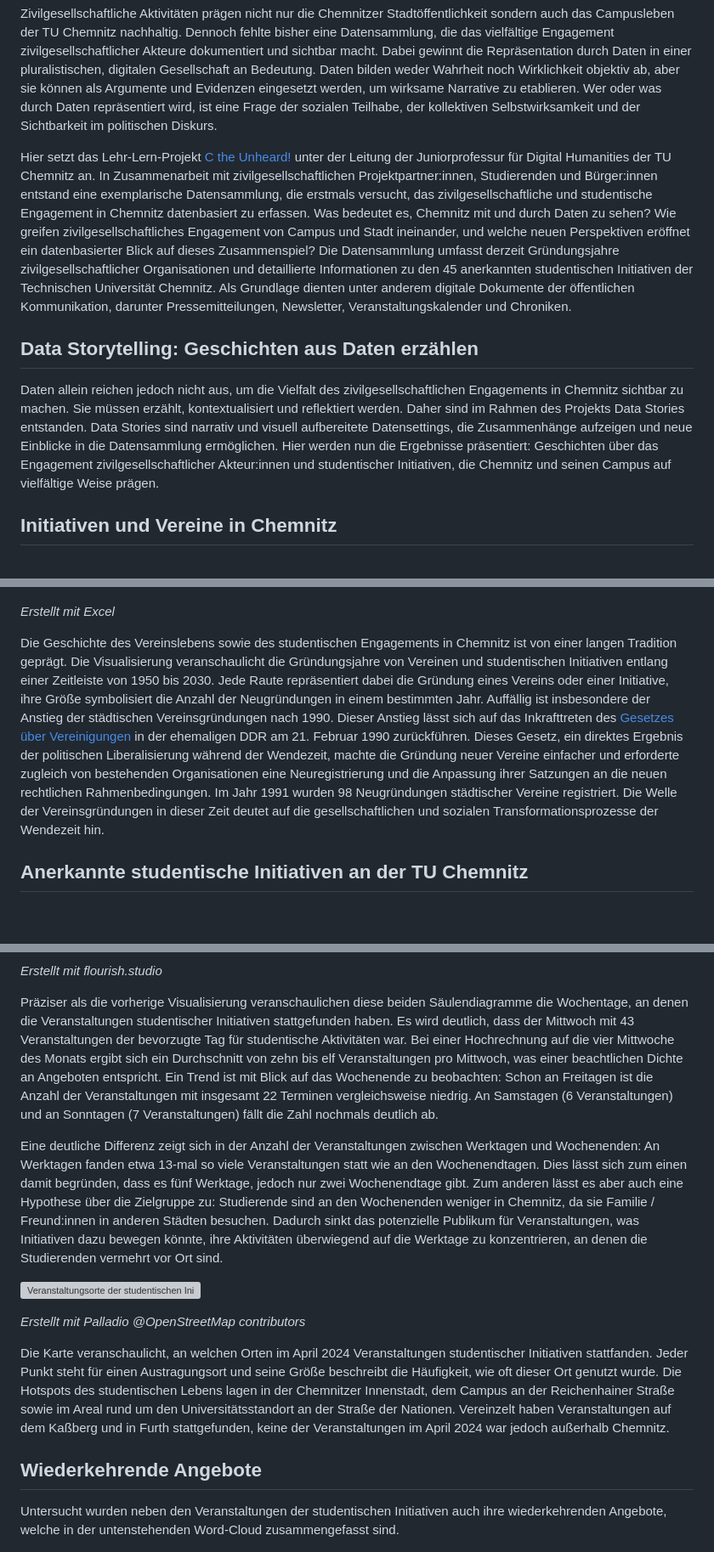
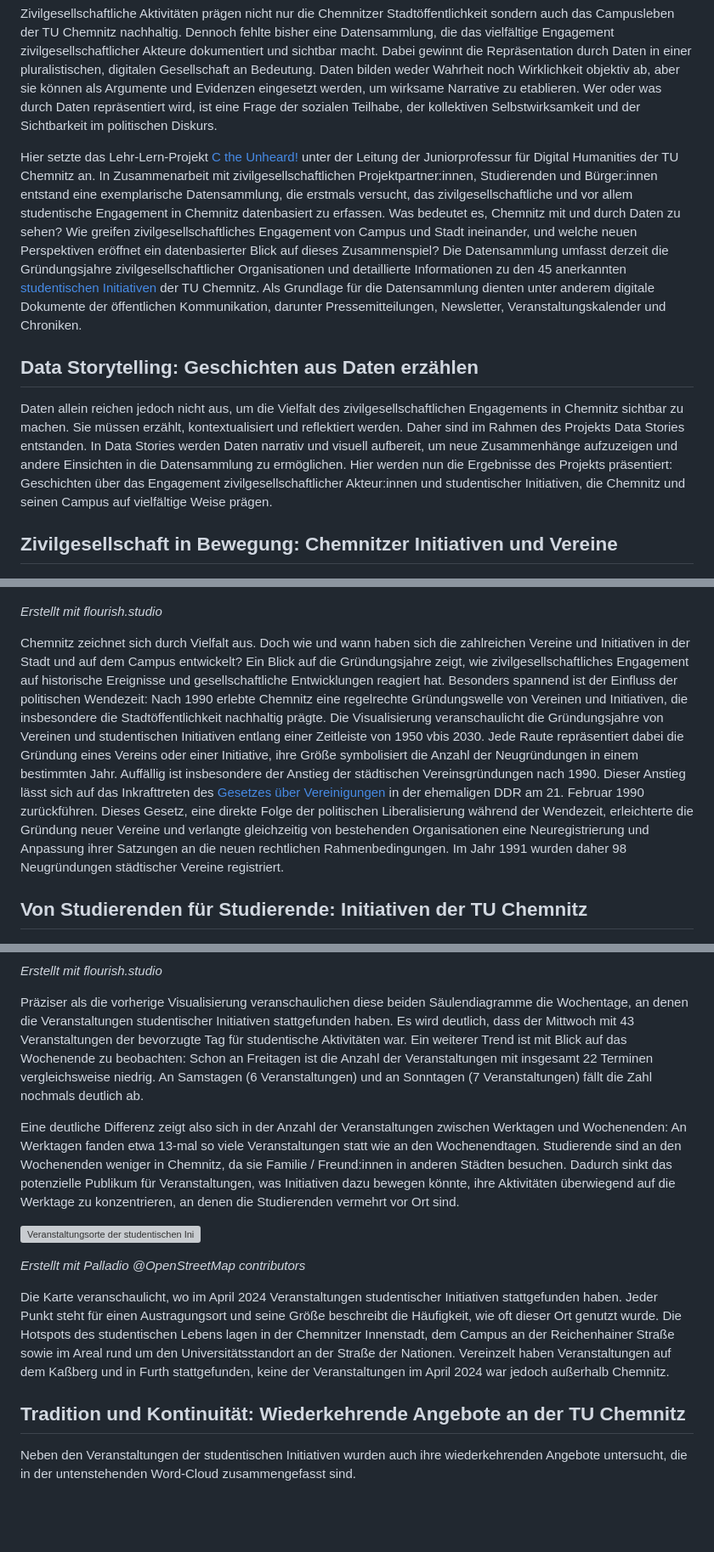
Before and after one commit to rabeakleymann/c-the-unheard, a Markdown page: README.md, 3 parts joined by grey strips. Shown at 85% size. Drawn GitHub-style; blank space fills up the shorter version; grey boxes are pictures that could not be loaded.

```diff
--- a/README.md
+++ b/README.md
@@ -8,13 +8,13 @@ _work-in-progress_
 
 Zivilgesellschaftliche Aktivitäten prägen nicht nur die Chemnitzer Stadtöffentlichkeit sondern auch das Campusleben der TU Chemnitz nachhaltig. Dennoch fehlte bisher eine Datensammlung, die das vielfältige Engagement zivilgesellschaftlicher Akteure dokumentiert und sichtbar macht. Dabei gewinnt die Repräsentation durch Daten in einer pluralistischen, digitalen Gesellschaft an Bedeutung. Daten bilden weder Wahrheit noch Wirklichkeit objektiv ab, aber sie können als Argumente und Evidenzen eingesetzt werden, um wirksame Narrative zu etablieren. Wer oder was durch Daten repräsentiert wird, ist eine Frage der sozialen Teilhabe, der kollektiven Selbstwirksamkeit und der Sichtbarkeit im politischen Diskurs.
 
-Hier setzt das Lehr-Lern-Projekt [C the Unheard!](https://www.tu-chemnitz.de/phil/ifgk/dh/forschung/projekte/index.html) unter der Leitung der Juniorprofessur für Digital Humanities der TU Chemnitz an. In Zusammenarbeit mit zivilgesellschaftlichen Projektpartner:innen, Studierenden und Bürger:innen entstand eine exemplarische Datensammlung, die erstmals versucht, das zivilgesellschaftliche und studentische Engagement in Chemnitz datenbasiert zu erfassen. Was bedeutet es, Chemnitz mit und durch Daten zu sehen? Wie greifen zivilgesellschaftliches Engagement von Campus und Stadt ineinander, und welche neuen Perspektiven eröffnet ein datenbasierter Blick auf dieses Zusammenspiel? Die Datensammlung umfasst derzeit Gründungsjahre zivilgesellschaftlicher Organisationen und detaillierte Informationen zu den 45 anerkannten studentischen Initiativen der Technischen Universität Chemnitz. Als Grundlage dienten unter anderem digitale Dokumente der öffentlichen Kommunikation, darunter Pressemitteilungen, Newsletter, Veranstaltungskalender und Chroniken.
+Hier setzte das Lehr-Lern-Projekt [C the Unheard!](https://www.tu-chemnitz.de/phil/ifgk/dh/forschung/projekte/index.html) unter der Leitung der Juniorprofessur für Digital Humanities der TU Chemnitz an. In Zusammenarbeit mit zivilgesellschaftlichen Projektpartner:innen, Studierenden und Bürger:innen entstand eine exemplarische Datensammlung, die erstmals versucht, das zivilgesellschaftliche und vor allem studentische Engagement in Chemnitz datenbasiert zu erfassen. Was bedeutet es, Chemnitz mit und durch Daten zu sehen? Wie greifen zivilgesellschaftliches Engagement von Campus und Stadt ineinander, und welche neuen Perspektiven eröffnet ein datenbasierter Blick auf dieses Zusammenspiel? Die Datensammlung umfasst derzeit die Gründungsjahre zivilgesellschaftlicher Organisationen und detaillierte Informationen zu den 45 anerkannten [studentischen Initiativen](https://www.stura.tu-chemnitz.de/initiativen) der TU Chemnitz. Als Grundlage für die Datensammlung dienten unter anderem digitale Dokumente der öffentlichen Kommunikation, darunter Pressemitteilungen, Newsletter, Veranstaltungskalender und Chroniken.
 
 ## Data Storytelling: Geschichten aus Daten erzählen
 
-Daten allein reichen jedoch nicht aus, um die Vielfalt des zivilgesellschaftlichen Engagements in Chemnitz sichtbar zu machen. Sie müssen erzählt, kontextualisiert und reflektiert werden. Daher sind im Rahmen des Projekts Data Stories entstanden. Data Stories sind narrativ und visuell aufbereitete Datensettings, die Zusammenhänge aufzeigen und neue Einblicke in die Datensammlung ermöglichen. Hier werden nun die Ergebnisse präsentiert: Geschichten über das Engagement zivilgesellschaftlicher Akteur:innen und studentischer Initiativen, die Chemnitz und seinen Campus auf vielfältige Weise prägen.
+Daten allein reichen jedoch nicht aus, um die Vielfalt des zivilgesellschaftlichen Engagements in Chemnitz sichtbar zu machen. Sie müssen erzählt, kontextualisiert und reflektiert werden. Daher sind im Rahmen des Projekts Data Stories entstanden. In Data Stories werden Daten narrativ und visuell aufbereit, um neue Zusammenhänge aufzuzeigen und andere Einsichten in die Datensammlung zu ermöglichen. Hier werden nun die Ergebnisse des Projekts präsentiert: Geschichten über das Engagement zivilgesellschaftlicher Akteur:innen und studentischer Initiativen, die Chemnitz und seinen Campus auf vielfältige Weise prägen.
 
-## Initiativen und Vereine in Chemnitz
+## Zivilgesellschaft in Bewegung: Chemnitzer Initiativen und Vereine
 
 ![Tortendiagramm Anzahl Zivilgesellschaftliche und studentische Organisationen](media/vis_tuc_stadt_anzahl_gesamt.png)
 
@@ -24,11 +26,11 @@ Sportvereine (154), der Stadtverband Chemnitz der Kleingärtner e.V. (179) und A
 
 ![Gründungsjahre im Vergleich](media/vis_tuc_stadt_gründungen.png)
 
-_Erstellt mit Excel_
+_Erstellt mit flourish.studio_
 
-Die Geschichte des Vereinslebens sowie des studentischen Engagements in Chemnitz ist von einer langen Tradition geprägt. Die Visualisierung veranschaulicht die Gründungsjahre von Vereinen und studentischen Initiativen entlang einer Zeitleiste von 1950 bis 2030. Jede Raute repräsentiert dabei die Gründung eines Vereins oder einer Initiative, ihre Größe symbolisiert die Anzahl der Neugründungen in einem bestimmten Jahr. Auffällig ist insbesondere der Anstieg der städtischen Vereinsgründungen nach 1990. Dieser Anstieg lässt sich auf das Inkrafttreten des [Gesetzes über Vereinigungen](https://www.verfassungen.de/ddr/vereinigungsgesetz90.html) in der ehemaligen DDR am 21. Februar 1990 zurückführen. Dieses Gesetz, ein direktes Ergebnis der politischen Liberalisierung während der Wendezeit, machte die Gründung neuer Vereine einfacher und erforderte zugleich von bestehenden Organisationen eine Neuregistrierung und die Anpassung ihrer Satzungen an die neuen rechtlichen Rahmenbedingungen. Im Jahr 1991 wurden 98 Neugründungen städtischer Vereine registriert. Die Welle der Vereinsgründungen in dieser Zeit deutet auf die gesellschaftlichen und sozialen Transformationsprozesse der Wendezeit hin.
+Chemnitz zeichnet sich durch Vielfalt aus. Doch wie und wann haben sich die zahlreichen Vereine und Initiativen in der Stadt und auf dem Campus entwickelt? Ein Blick auf die Gründungsjahre zeigt, wie zivilgesellschaftliches Engagement auf historische Ereignisse und gesellschaftliche Entwicklungen reagiert hat. Besonders spannend ist der Einfluss der politischen Wendezeit: Nach 1990 erlebte Chemnitz eine regelrechte Gründungswelle von Vereinen und Initiativen, die insbesondere die Stadtöffentlichkeit nachhaltig prägte. Die Visualisierung veranschaulicht die Gründungsjahre von Vereinen und studentischen Initiativen entlang einer Zeitleiste von 1950 vbis 2030. Jede Raute repräsentiert dabei die Gründung eines Vereins oder einer Initiative, ihre Größe symbolisiert die Anzahl der Neugründungen in einem bestimmten Jahr. Auffällig ist insbesondere der Anstieg der städtischen Vereinsgründungen nach 1990. Dieser Anstieg lässt sich auf das Inkrafttreten des [Gesetzes über Vereinigungen](https://www.verfassungen.de/ddr/vereinigungsgesetz90.html) in der ehemaligen DDR am 21. Februar 1990 zurückführen. Dieses Gesetz, eine direkte Folge der politischen Liberalisierung während der Wendezeit, erleichterte die Gründung neuer Vereine und verlangte gleichzeitig von bestehenden Organisationen eine Neuregistrierung und Anpassung ihrer Satzungen an die neuen rechtlichen Rahmenbedingungen. Im Jahr 1991 wurden daher 98 Neugründungen städtischer Vereine registriert.
 
-## Anerkannte studentische Initiativen an der TU Chemnitz
+## Von Studierenden für Studierende: Initiativen der TU Chemnitz
 
 ![Gründungsjahre der studentischen Initiativen](media/vis_tuc_gründungsjahre.png)
 
@@ -126,19 +127,19 @@ Die Detailansicht unterstreicht die zahlenmäßige Ungenauigkeit der Gesamtanzah
 
 _Erstellt mit flourish.studio_
 
-Präziser als die vorherige Visualisierung veranschaulichen diese beiden Säulendiagramme die Wochentage, an denen die Veranstaltungen studentischer Initiativen stattgefunden haben. Es wird deutlich, dass der Mittwoch mit 43 Veranstaltungen der bevorzugte Tag für studentische Aktivitäten war. Bei einer Hochrechnung auf die vier Mittwoche des Monats ergibt sich ein Durchschnitt von zehn bis elf Veranstaltungen pro Mittwoch, was einer beachtlichen Dichte an Angeboten entspricht. Ein Trend ist mit Blick auf das Wochenende zu beobachten: Schon an Freitagen ist die Anzahl der Veranstaltungen mit insgesamt 22 Terminen vergleichsweise niedrig. An Samstagen (6 Veranstaltungen) und an Sonntagen (7 Veranstaltungen) fällt die Zahl nochmals deutlich ab.
+Präziser als die vorherige Visualisierung veranschaulichen diese beiden Säulendiagramme die Wochentage, an denen die Veranstaltungen studentischer Initiativen stattgefunden haben. Es wird deutlich, dass der Mittwoch mit 43 Veranstaltungen der bevorzugte Tag für studentische Aktivitäten war. Ein weiterer Trend ist mit Blick auf das Wochenende zu beobachten: Schon an Freitagen ist die Anzahl der Veranstaltungen mit insgesamt 22 Terminen vergleichsweise niedrig. An Samstagen (6 Veranstaltungen) und an Sonntagen (7 Veranstaltungen) fällt die Zahl nochmals deutlich ab.
 
-Eine deutliche Differenz zeigt sich in der Anzahl der Veranstaltungen zwischen Werktagen und Wochenenden: An Werktagen fanden etwa 13-mal so viele Veranstaltungen statt wie an den Wochenendtagen. Dies lässt sich zum einen damit begründen, dass es fünf Werktage, jedoch nur zwei Wochenendtage gibt. Zum anderen lässt es aber auch eine Hypothese über die Zielgruppe zu: Studierende sind an den Wochenenden weniger in Chemnitz, da sie Familie / Freund:innen in anderen Städten besuchen. Dadurch sinkt das potenzielle Publikum für Veranstaltungen, was Initiativen dazu bewegen könnte, ihre Aktivitäten überwiegend auf die Werktage zu konzentrieren, an denen die Studierenden vermehrt vor Ort sind.
+Eine deutliche Differenz zeigt also sich in der Anzahl der Veranstaltungen zwischen Werktagen und Wochenenden: An Werktagen fanden etwa 13-mal so viele Veranstaltungen statt wie an den Wochenendtagen. Studierende sind an den Wochenenden weniger in Chemnitz, da sie Familie / Freund:innen in anderen Städten besuchen. Dadurch sinkt das potenzielle Publikum für Veranstaltungen, was Initiativen dazu bewegen könnte, ihre Aktivitäten überwiegend auf die Werktage zu konzentrieren, an denen die Studierenden vermehrt vor Ort sind.
 
 ![Veranstaltungsorte der studentischen Initiativen im April 2024](media/vis_tuc_veranstaltungsorte_april.png)
 
 _Erstellt mit Palladio @OpenStreetMap contributors_
 
-Die Karte veranschaulicht, an welchen Orten im April 2024 Veranstaltungen studentischer Initiativen stattfanden. Jeder Punkt steht für einen Austragungsort und seine Größe beschreibt die Häufigkeit, wie oft dieser Ort genutzt wurde. Die Hotspots des studentischen Lebens lagen in der Chemnitzer Innenstadt, dem Campus an der Reichenhainer Straße sowie im Areal rund um den Universitätsstandort an der Straße der Nationen. Vereinzelt haben Veranstaltungen auf dem Kaßberg und in Furth stattgefunden, keine der Veranstaltungen im April 2024 war jedoch außerhalb Chemnitz.
+Die Karte veranschaulicht, wo im April 2024 Veranstaltungen studentischer Initiativen stattgefunden haben. Jeder Punkt steht für einen Austragungsort und seine Größe beschreibt die Häufigkeit, wie oft dieser Ort genutzt wurde. Die Hotspots des studentischen Lebens lagen in der Chemnitzer Innenstadt, dem Campus an der Reichenhainer Straße sowie im Areal rund um den Universitätsstandort an der Straße der Nationen. Vereinzelt haben Veranstaltungen auf dem Kaßberg und in Furth stattgefunden, keine der Veranstaltungen im April 2024 war jedoch außerhalb Chemnitz.
 
-## Wiederkehrende Angebote
+## Tradition und Kontinuität: Wiederkehrende Angebote an der TU Chemnitz
 
-Untersucht wurden neben den Veranstaltungen der studentischen Initiativen auch ihre wiederkehrenden Angebote, welche in der untenstehenden Word-Cloud zusammengefasst sind.
+Neben den Veranstaltungen der studentischen Initiativen wurden auch ihre wiederkehrenden Angebote untersucht, die in der untenstehenden Word-Cloud zusammengefasst sind.
 
 ![Angebote der studentischen Initiativen](media/vis_tuc_angebote.png)
 
```
Also changed, not shown: other parts of README.md (+53 -47 lines).
